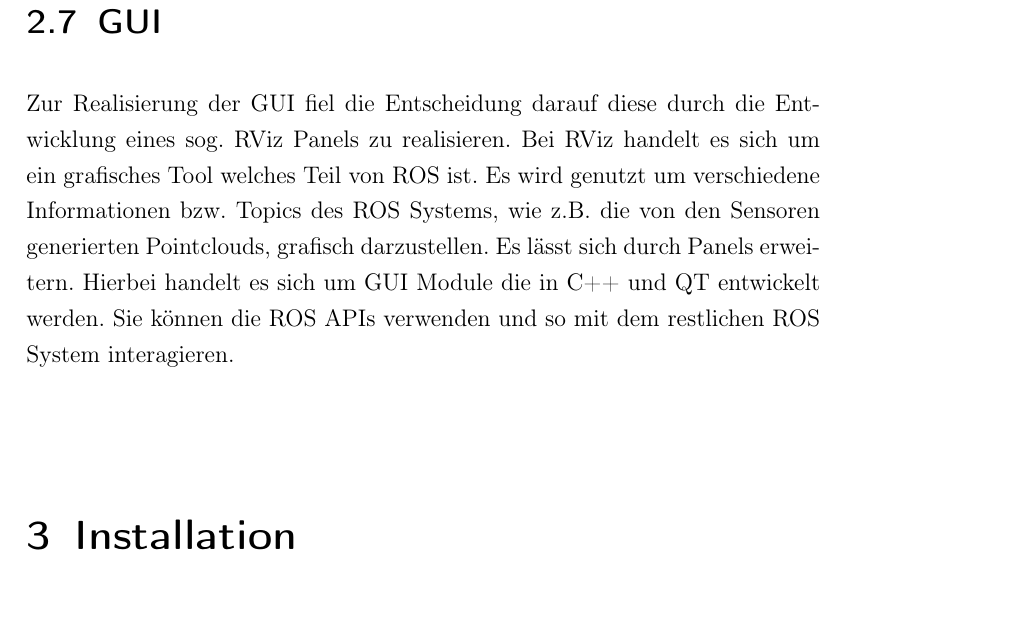
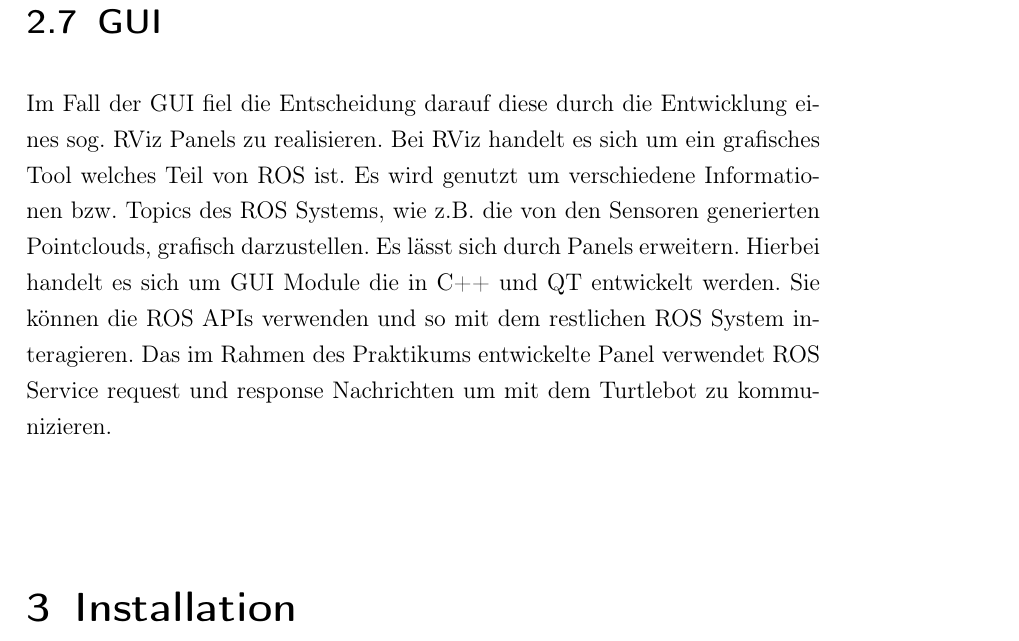
Before and after one commit to ICEpear/robotik-praktikum, a LaTeX document (doku.tex, which reads Inhalt/Umsetzung.tex): part of page 6 of 8, cut so that both start at the same text, the shorter picture padded with empty space. Compiled offline with pdfLaTeX; an older LaTeX class or package is replaced by its successor.

Commit message:
Added something missing

```diff
--- a/Inhalt/Umsetzung.tex
+++ b/Inhalt/Umsetzung.tex
@@ -34,4 +34,4 @@
 Sofern der Turtlebot in einem bereits bekannten Gebiet fahren soll, kann gmapping nicht weiter eingesetzt werden. Zur reinen Lokalisierung auf geladenen Karten ist AMCL geeignet, welches eine adaptive Monte Carlo Lokalisierung auf Basis eines Partikelfilters einsetzt. Bei turtlebot\_navigation liegt ebenfalls eine funktionierende Konfigurationsdatei bei, welche in diesem Projekt ungeändert eingesetzt wird.
 
 \section{GUI}
-Zur Realisierung der GUI fiel die Entscheidung darauf diese durch die Entwicklung eines sog. RViz Panels zu realisieren. Bei RViz handelt es sich um ein grafisches Tool welches Teil von ROS ist. Es wird genutzt um verschiedene Informationen bzw. Topics des ROS Systems, wie z.B. die von den Sensoren generierten Pointclouds, grafisch darzustellen. Es lässt sich durch Panels erweitern. Hierbei handelt es sich um GUI Module die in C++ und QT entwickelt werden. Sie können die ROS APIs verwenden und so mit dem restlichen ROS System interagieren.
+Im Fall der GUI fiel die Entscheidung darauf diese durch die Entwicklung eines sog. RViz Panels zu realisieren. Bei RViz handelt es sich um ein grafisches Tool welches Teil von ROS ist. Es wird genutzt um verschiedene Informationen bzw. Topics des ROS Systems, wie z.B. die von den Sensoren generierten Pointclouds, grafisch darzustellen. Es lässt sich durch Panels erweitern. Hierbei handelt es sich um GUI Module die in C++ und QT entwickelt werden. Sie können die ROS APIs verwenden und so mit dem restlichen ROS System interagieren. Das im Rahmen des Praktikums entwickelte Panel verwendet ROS Service request  und response Nachrichten um mit dem Turtlebot zu kommunizieren.
```
